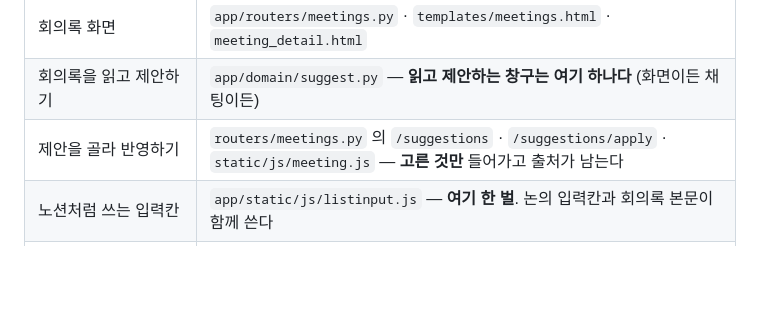
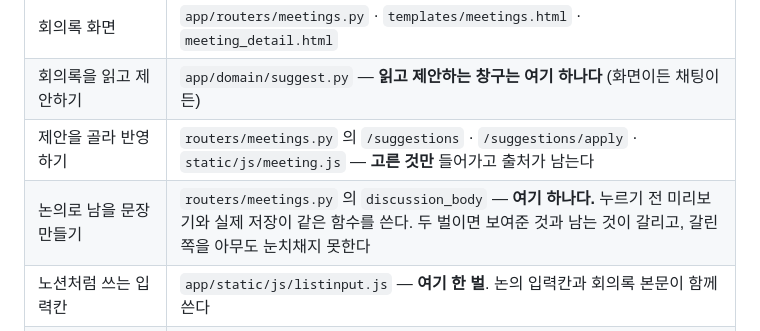
Before and after one commit to Jun9293/daecheongbu-retreat, a Markdown page: CLAUDE.md, the part around the change. Drawn GitHub-style; blank space fills up the shorter version.

Commit message:
논의로 남을 문장을 만드는 곳이 하나임을 적는다
미리보기와 실제 저장이 `discussion_body` 한 함수를 쓴다. 두 벌이면
보여준 것과 남는 것이 갈리고, 갈린 쪽을 아무도 눈치채지 못한다 —
이 프로젝트에서 가장 자주 고쳐 온 모양이라 14장 표에 적어 둔다.

Co-Authored-By: Claude Opus 5 <noreply@anthropic.com>

```diff
--- a/CLAUDE.md
+++ b/CLAUDE.md
@@ -2025,6 +2025,7 @@ Phase 1 은 기존 FastAPI + SQLAlchemy + Jinja 앱 위에 얹었습니다. 어
 | 회의록 화면 | `app/routers/meetings.py` · `templates/meetings.html` · `meeting_detail.html` |
 | 회의록을 읽고 제안하기 | `app/domain/suggest.py` — **읽고 제안하는 창구는 여기 하나다** (화면이든 채팅이든) |
 | 제안을 골라 반영하기 | `routers/meetings.py` 의 `/suggestions` · `/suggestions/apply` · `static/js/meeting.js` — **고른 것만** 들어가고 출처가 남는다 |
+| 논의로 남을 문장 만들기 | `routers/meetings.py` 의 `discussion_body` — **여기 하나다.** 누르기 전 미리보기와 실제 저장이 같은 함수를 쓴다. 두 벌이면 보여준 것과 남는 것이 갈리고, 갈린 쪽을 아무도 눈치채지 못한다 |
 | 노션처럼 쓰는 입력칸 | `app/static/js/listinput.js` — **여기 한 벌**. 논의 입력칸과 회의록 본문이 함께 쓴다 |
 | 정적 주소에 내용 해시 (11-2) | `app/templating.py` 의 `static` · `app/main.py` 의 `HashedStatic` |
 | 달력 보기 (4-13) | `app/domain/calendar.py` · `routers/calendar.py` · `templates/calendar.html` · `static/js/calendar.js` |
```
